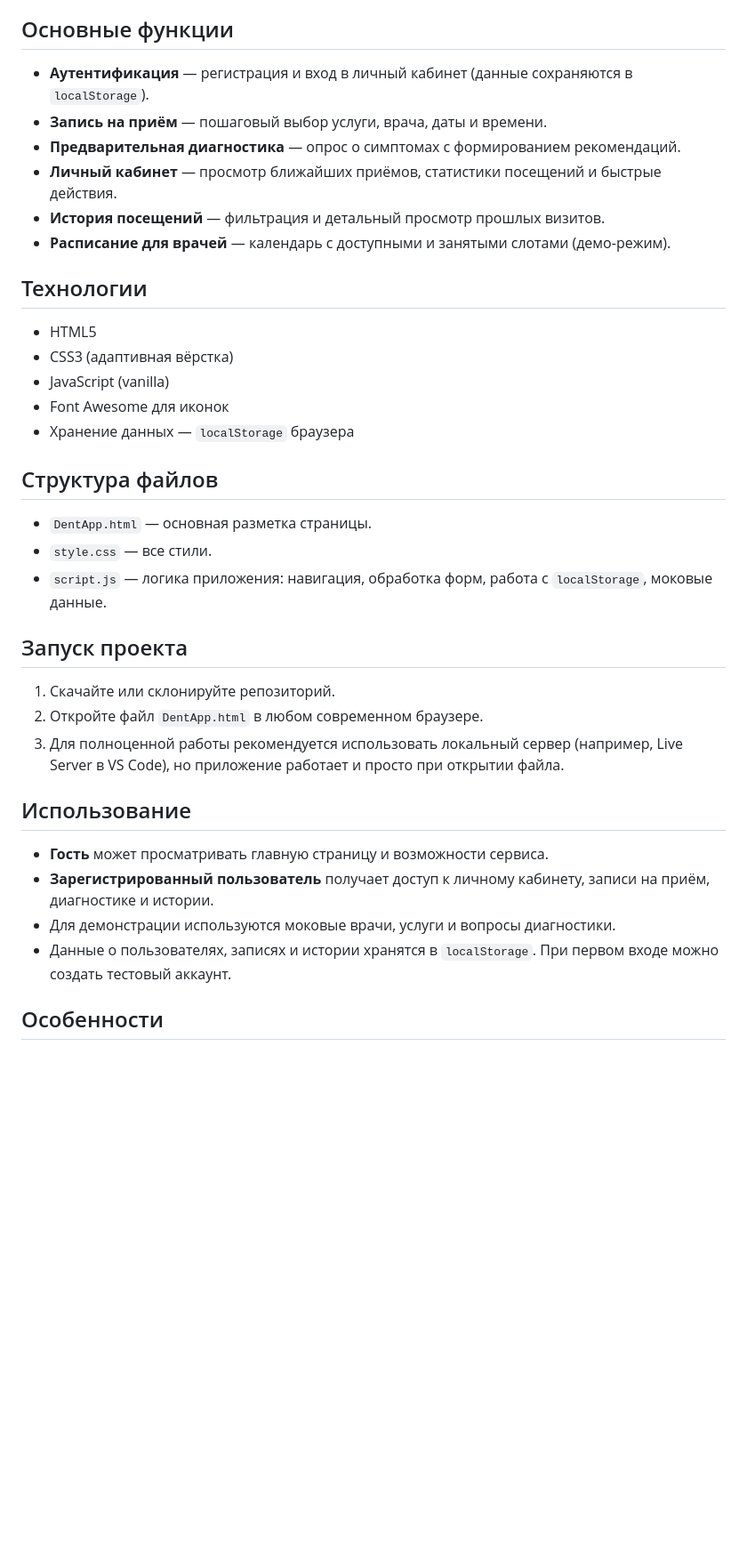
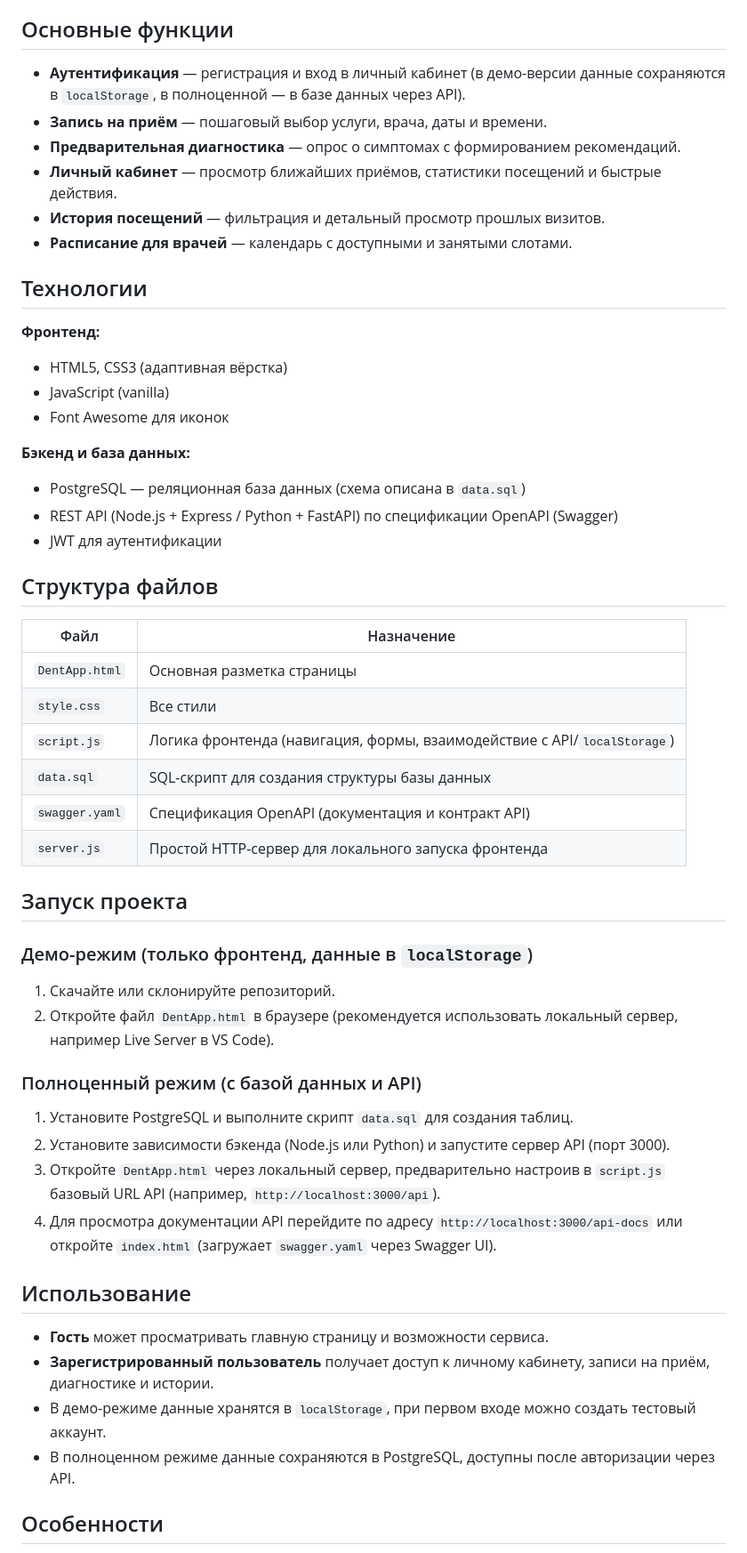
Before and after one commit to Jatixon/DentApp, a Markdown page: README.md, the part around one of its changes. Shown at 89% size. Drawn GitHub-style; blank space fills up the shorter version.

```diff
--- a/README.md
+++ b/README.md
@@ -4,39 +4,54 @@ DentApp — современный стоматологический онлай
 
 ## Основные функции
 
-- **Аутентификация** — регистрация и вход в личный кабинет (данные сохраняются в `localStorage`).
+- **Аутентификация** — регистрация и вход в личный кабинет (в демо-версии данные сохраняются в `localStorage`, в полноценной — в базе данных через API).
 - **Запись на приём** — пошаговый выбор услуги, врача, даты и времени.
 - **Предварительная диагностика** — опрос о симптомах с формированием рекомендаций.
 - **Личный кабинет** — просмотр ближайших приёмов, статистики посещений и быстрые действия.
 - **История посещений** — фильтрация и детальный просмотр прошлых визитов.
-- **Расписание для врачей** — календарь с доступными и занятыми слотами (демо-режим).
+- **Расписание для врачей** — календарь с доступными и занятыми слотами.
 
 ## Технологии
 
-- HTML5
-- CSS3 (адаптивная вёрстка)
+**Фронтенд:**
+- HTML5, CSS3 (адаптивная вёрстка)
 - JavaScript (vanilla)
 - Font Awesome для иконок
-- Хранение данных — `localStorage` браузера
+
+**Бэкенд и база данных:**
+- PostgreSQL — реляционная база данных (схема описана в `data.sql`)
+- REST API (Node.js + Express / Python + FastAPI) по спецификации OpenAPI (Swagger)
+- JWT для аутентификации
 
 ## Структура файлов
 
-- `DentApp.html` — основная разметка страницы.
-- `style.css` — все стили.
-- `script.js` — логика приложения: навигация, обработка форм, работа с `localStorage`, моковые данные.
+| Файл | Назначение |
+|------|------------|
+| `DentApp.html` | Основная разметка страницы |
+| `style.css` | Все стили |
+| `script.js` | Логика фронтенда (навигация, формы, взаимодействие с API/`localStorage`) |
+| `data.sql` | SQL-скрипт для создания структуры базы данных |
+| `swagger.yaml` | Спецификация OpenAPI (документация и контракт API) |
+| `server.js` | Простой HTTP-сервер для локального запуска фронтенда |
 
 ## Запуск проекта
 
+### Демо-режим (только фронтенд, данные в `localStorage`)
 1. Скачайте или склонируйте репозиторий.
-2. Откройте файл `DentApp.html` в любом современном браузере.
-3. Для полноценной работы рекомендуется использовать локальный сервер (например, Live Server в VS Code), но приложение работает и просто при открытии файла.
+2. Откройте файл `DentApp.html` в браузере (рекомендуется использовать локальный сервер, например Live Server в VS Code).
+
+### Полноценный режим (с базой данных и API)
+1. Установите PostgreSQL и выполните скрипт `data.sql` для создания таблиц.
+2. Установите зависимости бэкенда (Node.js или Python) и запустите сервер API (порт 3000).
+3. Откройте `DentApp.html` через локальный сервер, предварительно настроив в `script.js` базовый URL API (например, `http://localhost:3000/api`).
+4. Для просмотра документации API перейдите по адресу `http://localhost:3000/api-docs` или откройте `index.html` (загружает `swagger.yaml` через Swagger UI).
 
 ## Использование
 
 - **Гость** может просматривать главную страницу и возможности сервиса.
 - **Зарегистрированный пользователь** получает доступ к личному кабинету, записи на приём, диагностике и истории.
-- Для демонстрации используются моковые врачи, услуги и вопросы диагностики.
-- Данные о пользователях, записях и истории хранятся в `localStorage`. При первом входе можно создать тестовый аккаунт.
+- В демо-режиме данные хранятся в `localStorage`, при первом входе можно создать тестовый аккаунт.
+- В полноценном режиме данные сохраняются в PostgreSQL, доступны после авторизации через API.
 
 ## Особенности
 
```
Also changed, not shown: other parts of README.md (+2 -1 lines).
